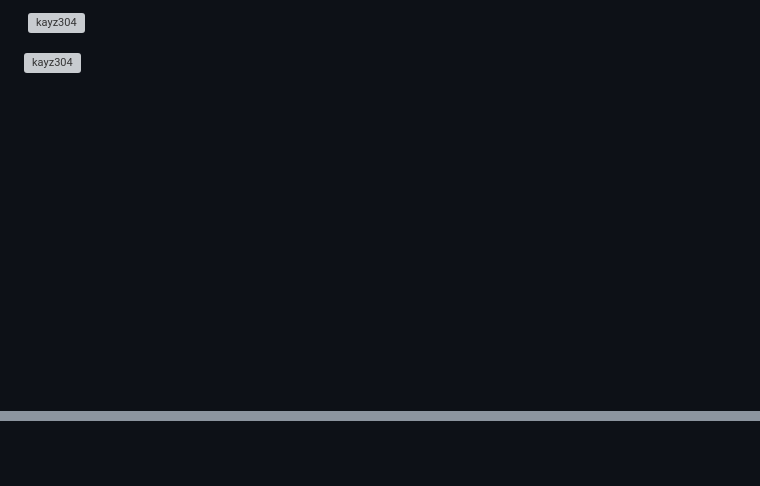
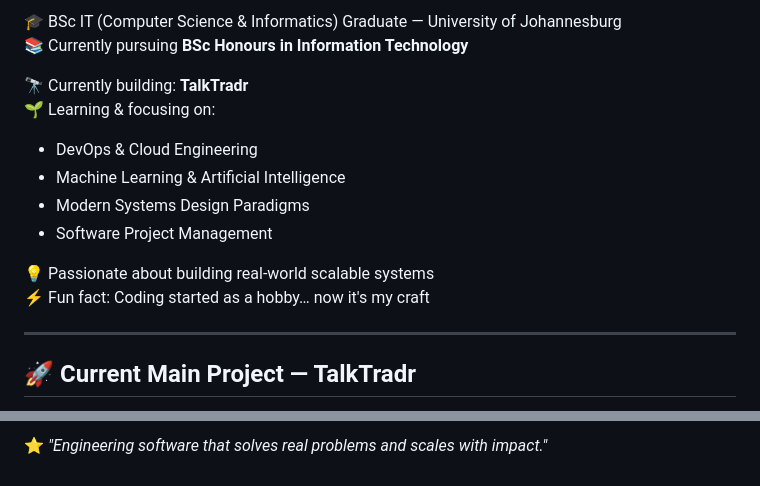
Before and after one commit to Anozivaishe-Kuwandira/Anozivaishe-Kuwandira, a Markdown page: README.md, 2 parts joined by grey strips. GitHub-like rendering; blank space fills up the shorter version; grey boxes are pictures that could not be loaded.

Commit message:
Revise README with new content and structure
Updated personal information, added project details, and expanded tech stack.

```diff
--- a/README.md
+++ b/README.md
@@ -23,4 +11,18 @@
 
-<p>&nbsp;<img align="center" src="https://github-readme-stats.vercel.app/api?username=kayz304&show_icons=true&locale=en" alt="kayz304" /></p>
+🎓 BSc IT (Computer Science & Informatics) Graduate — University of Johannesburg
+📚 Currently pursuing **BSc Honours in Information Technology**
 
-<p><img align="center" src="https://github-readme-streak-stats.herokuapp.com/?user=kayz304&" alt="kayz304" /></p>
+🔭 Currently building: **TalkTradr**
+🌱 Learning & focusing on:
+- DevOps & Cloud Engineering
+- Machine Learning & Artificial Intelligence
+- Modern Systems Design Paradigms
+- Software Project Management
+
+💡 Passionate about building real-world scalable systems
+⚡ Fun fact: Coding started as a hobby… now it's my craft
+
+---
+
+## 🚀 Current Main Project — TalkTradr
+
@@ -26,0 +115 @@
+⭐ *"Engineering software that solves real problems and scales with impact."*
```
Also changed, not shown: other parts of README.md (+91 -17 lines).
